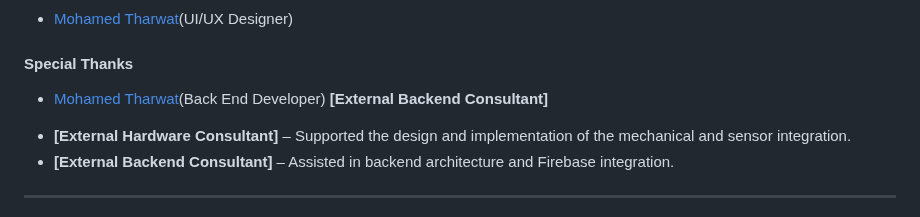
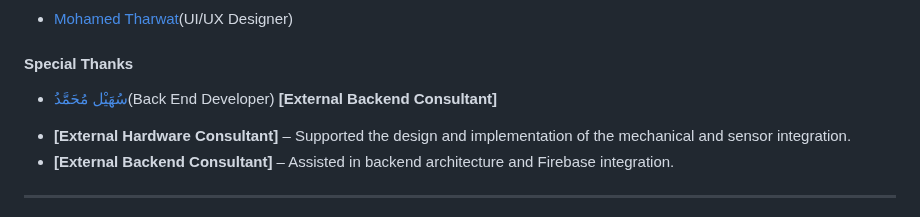
Before and after one commit to Ibrahim-Hegazi/Agri-Lens, a Markdown page: README.md, the part around the change. Drawn GitHub-style.

```diff
--- a/README.md
+++ b/README.md
@@ -52,7 +52,7 @@ This project was developed by the **Agri Lens Team**, composed of 10 dedicated s
 * [Mohamed Tharwat](https://www.linkedin.com/in/mohamed-tharwat-5bbb05203/)(UI/UX Designer)
 
 #### Special Thanks
-* [Mohamed Tharwat](https://www.linkedin.com/in/sohil-abuzeid-b8001a239/)(Back End Developer) **[External Backend Consultant]**
+* [سُهَيْل مُحَمَّدُ](https://www.linkedin.com/in/sohil-abuzeid-b8001a239/)(Back End Developer) **[External Backend Consultant]**
 - **[External Hardware Consultant]** – Supported the design and implementation of the mechanical and sensor integration.
 - **[External Backend Consultant]** – Assisted in backend architecture and Firebase integration.
 
```
